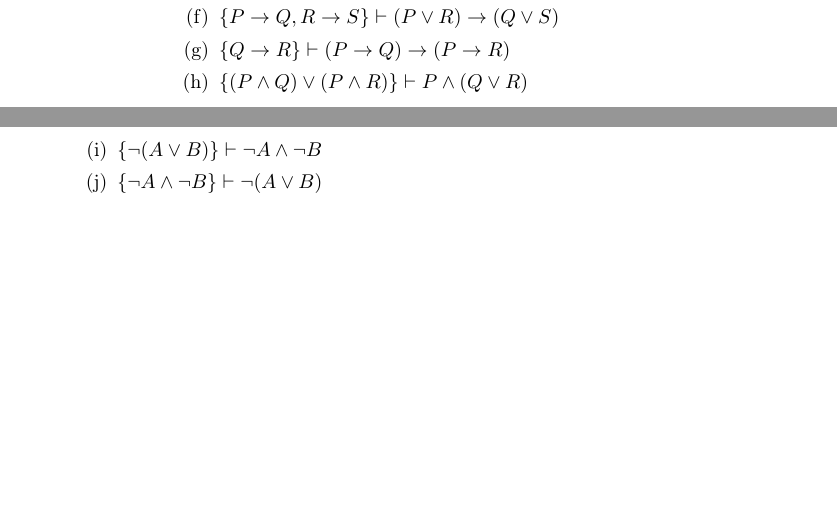
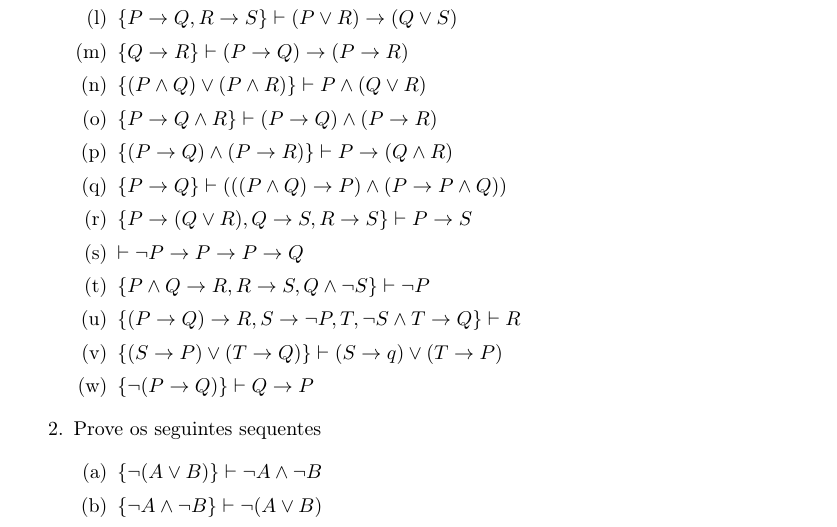
Before and after one commit to rodrigogribeiro/apostila-discreta, a LaTeX thesis (apostila.tex, which reads cap2/cap2.tex): two parts of pages 46 and 47 of 237 before the commit and part of page 47 of 237 after it, the two joined at a grey line, cut so that both start at the same text, the shorter picture padded with empty space. Compiled offline with pdfLaTeX.

Commit message:
More exercices on natural deduction

```diff
--- a/cap2/cap2.tex
+++ b/cap2/cap2.tex
@@ -1717,6 +1725,25 @@ conclui a demonstração.
 		\item $\{Q\rightarrow R\}\vdash (P\rightarrow Q)\rightarrow(P\rightarrow R)$
 		\item $\{(P\land Q)\lor(P\land R)\}\vdash P\land(Q\lor
                   R)$
+                \item $\{P \to Q \land R\}\vdash (P \to Q) \land (P
+                  \to R)$
+                \item $\{(P\to Q) \land (P\to R)\}\vdash P\to (Q\land
+                  R)$
+                \item $\{P \to Q\}\vdash (((P\land Q) \to P)\land (P
+                  \to P\land Q))$
+                \item $\{P\to (Q \lor R), Q \to S, R \to S\}\vdash P
+                  \to S$
+                 \item $\vdash \neg P \to P \to P \to Q$
+                \item $\{P\land Q \to R, R\to S, Q\land \neg S\}\vdash
+                  \neg P$
+                \item $\{(P\to Q)\to R,S \to \neg P, T, \neg S\land
+                  T\to Q\} \vdash R$
+                \item $\{(S \to P)\lor (T\to Q)\}\vdash (S\to q) \lor
+                  (T\to P)$
+                 \item $\{\neg (P \to Q)\}\vdash Q \to P$
+        \end{enumerate}
+       \item Prove os seguintes sequentes
+       \begin{enumerate}
                   \item $\{\neg(A \lor B)\}\vdash \neg A \land \neg B$
                   \item $\{\neg A \land \neg B\}\vdash \neg (A\lor B)$
                   \item $\{\neg(A \land B)\}\vdash \neg A \lor \neg B$
```
Also changed, not shown: cap2/cap2.tex (12 more changed lines).
